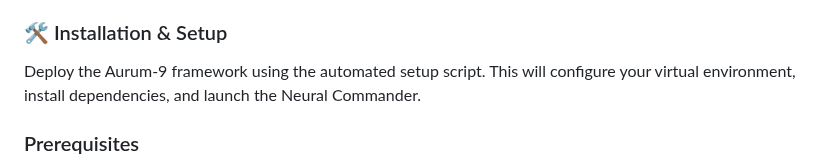
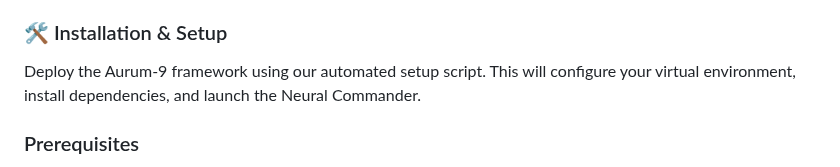
Before and after one commit to Dsosnac-TEC-Enterprise/Aurum-9, a Markdown page: README.md, the part around the change. GitHub-like rendering.

```diff
--- a/README.md
+++ b/README.md
@@ -42,7 +42,7 @@ Welcome to **Aurum-9**, a next-generation cybersecurity framework designed to ac
 3.  **Neural Pruning:** Continuous feedback loops to eliminate false positives and alert fatigue.
 
 ### 🛠️ Installation & Setup
-Deploy the Aurum-9 framework using the automated setup script. This will configure your virtual environment, install dependencies, and launch the Neural Commander.
+Deploy the Aurum-9 framework using our automated setup script. This will configure your virtual environment, install dependencies, and launch the Neural Commander.
 
 ### Prerequisites
 * **Python 3.11+**
```
